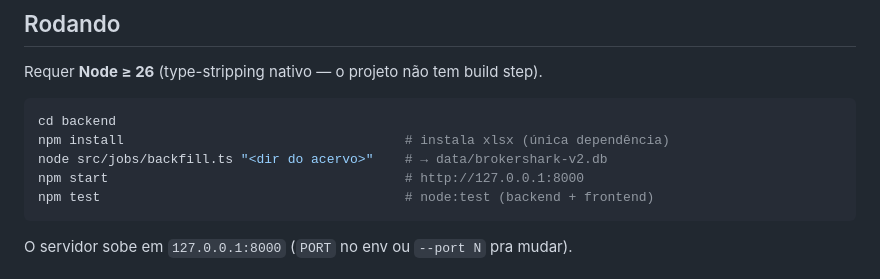
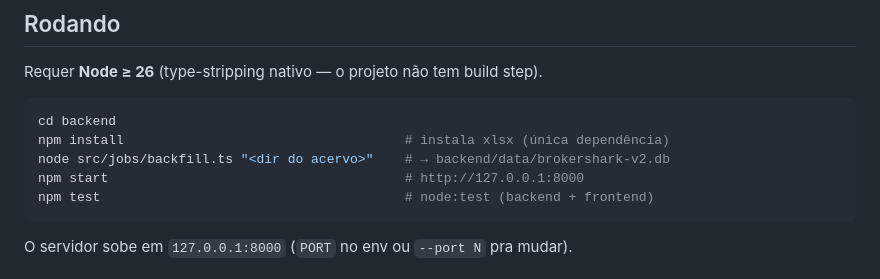
Before and after one commit to FelipeArtur/BrokerShark, a Markdown page: README.md, the part around the change. Rendered like a GitHub page.

````diff
--- a/README.md
+++ b/README.md
@@ -17,7 +17,7 @@ Requer **Node ≥ 26** (type-stripping nativo — o projeto não tem build step)
 ```bash
 cd backend
 npm install                                    # instala xlsx (única dependência)
-node src/jobs/backfill.ts "<dir do acervo>"    # → data/brokershark-v2.db
+node src/jobs/backfill.ts "<dir do acervo>"    # → backend/data/brokershark-v2.db
 npm start                                      # http://127.0.0.1:8000
 npm test                                       # node:test (backend + frontend)
 ```
````
Also changed, not shown: CLAUDE.md (+1 -1 lines).
